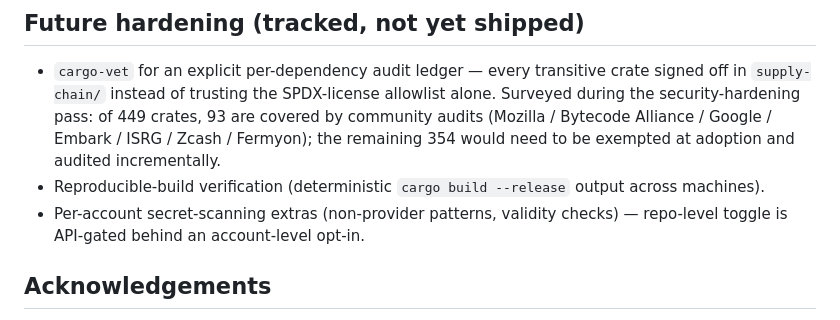
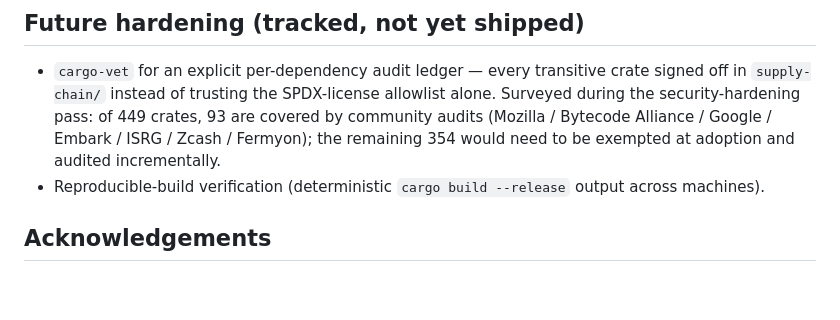
Before and after one commit to n0ble-s1x/pelican, a Markdown page: SECURITY.md, the part around the change. GitHub-like rendering; blank space fills up the shorter version.

Commit message:
docs: drop GHAS-only secret scanning extras from future hardening
Validity checks + non-provider pattern scanning are GitHub Advanced
Security features (paid). The free tier already gives us secret
scanning + push protection on public repos, which covers the
high-value cases. Dropping from "Future hardening" so the list only
contains items we can actually act on.

```diff
--- a/SECURITY.md
+++ b/SECURITY.md
@@ -99,8 +99,6 @@ Out of scope:
   to be exempted at adoption and audited incrementally.
 - Reproducible-build verification (deterministic `cargo build --release`
   output across machines).
-- Per-account secret-scanning extras (non-provider patterns, validity
-  checks) — repo-level toggle is API-gated behind an account-level opt-in.
 
 ## Acknowledgements
 
```
